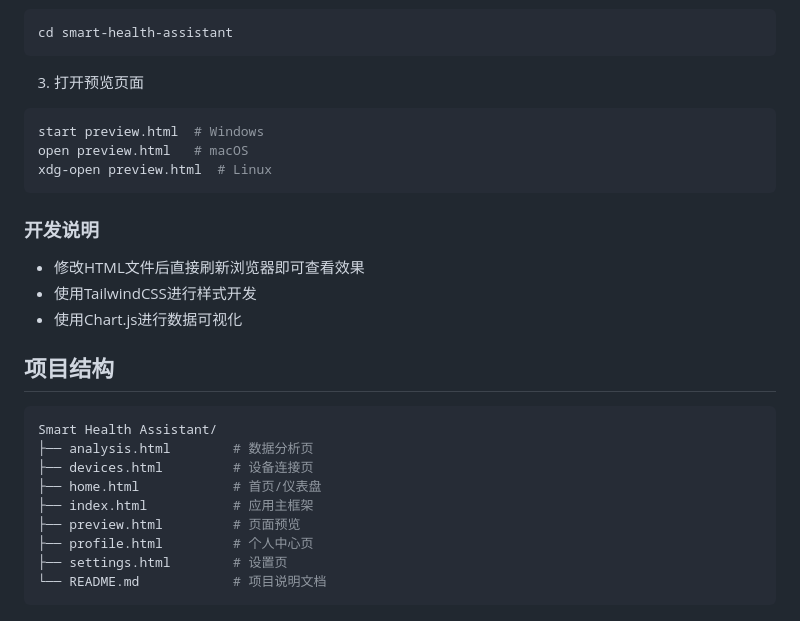
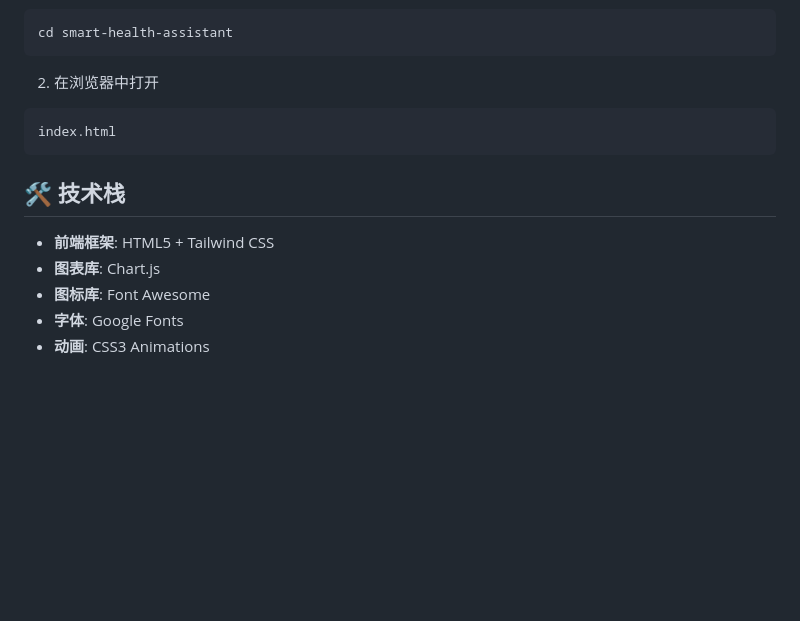
Before and after one commit to yaolifeng0629/Ai-UI-UX-Design, a Markdown page: Smart Health Assistant/README.md, the part around the change printed below. GitHub-like rendering; blank space fills up the shorter version.

````diff
--- a/Smart Health Assistant/README.md
+++ b/Smart Health Assistant/README.md
@@ -69,28 +26,17 @@ git clone https://github.com/yourusername/smart-health-assistant.git
 ```bash
 cd smart-health-assistant
 ```
-3. 打开预览页面
+
+2. 在浏览器中打开
+
 ```bash
-start preview.html  # Windows
-open preview.html   # macOS
-xdg-open preview.html  # Linux
+index.html
 ```
 
-### 开发说明
-- 修改HTML文件后直接刷新浏览器即可查看效果
-- 使用TailwindCSS进行样式开发
-- 使用Chart.js进行数据可视化
+## 🛠️ 技术栈
 
-## 项目结构
-
-```bash
-Smart Health Assistant/
-├── analysis.html        # 数据分析页
-├── devices.html         # 设备连接页
-├── home.html            # 首页/仪表盘
-├── index.html           # 应用主框架
-├── preview.html         # 页面预览
-├── profile.html         # 个人中心页
-├── settings.html        # 设置页
-└── README.md            # 项目说明文档
-```
+-   **前端框架**: HTML5 + Tailwind CSS
+-   **图表库**: Chart.js
+-   **图标库**: Font Awesome
+-   **字体**: Google Fonts
+-   **动画**: CSS3 Animations
````
Also changed, not shown: other parts of Smart Health Assistant/README.md (+17 -60 lines), Emotional Social Software/README.md (+2 -8 lines), README.md (+3 -3 lines), Emotional Social Software/screenshot.png, Smart Health Assistant/screenshot.png.
